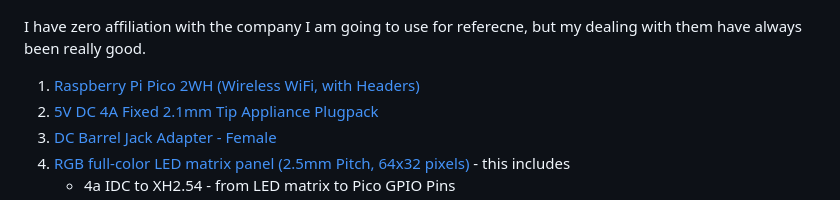
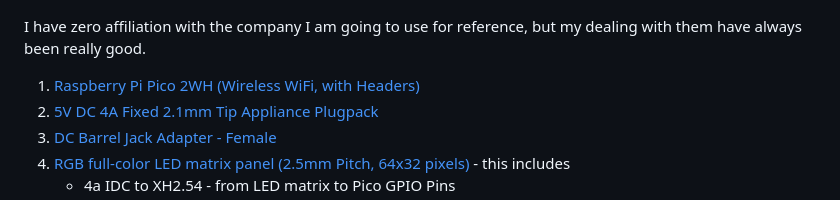
Before and after one commit to rod-meaney/cp-led-matrix, a Markdown page: README.md, the part around the change. GitHub-like rendering.

```diff
--- a/README.md
+++ b/README.md
@@ -16,7 +16,7 @@ I really had the following ambitions with this project
 
 ![Image of the LED Matrix put together](/README/LED_Matrix_Bits_sm.jpg)
 
-I have zero affiliation with the company I am going to use for referecne, but my dealing with them have always been really good.
+I have zero affiliation with the company I am going to use for reference, but my dealing with them have always been really good.
 1. [Raspberry Pi Pico 2WH (Wireless WiFi, with Headers)](https://core-electronics.com.au/raspberry-pi-pico-2-wh-with-headers.html)
 2. [5V DC 4A Fixed 2.1mm Tip Appliance Plugpack](https://core-electronics.com.au/5v-dc-4a-fixed-2-1mm-tip-appliance-plugpack-47354.html)
 3. [DC Barrel Jack Adapter - Female](https://core-electronics.com.au/dc-barrel-jack-adapter-female-7392.html)
```
